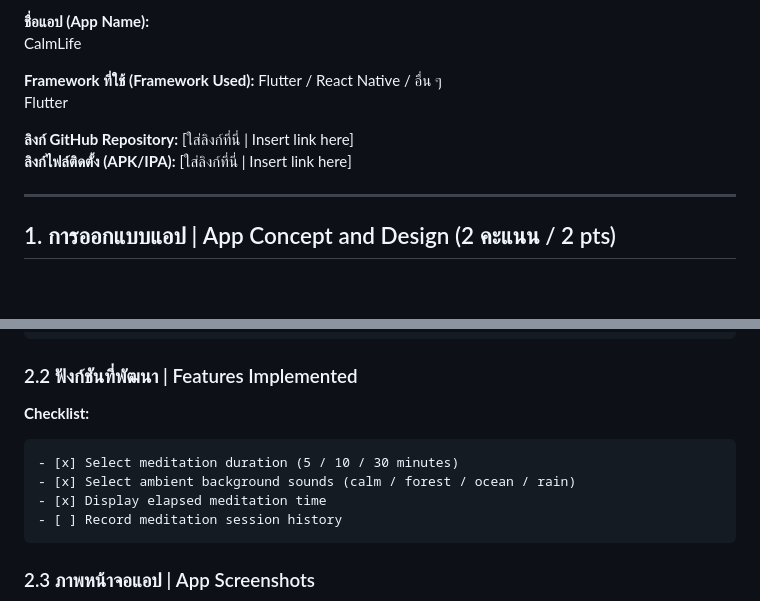
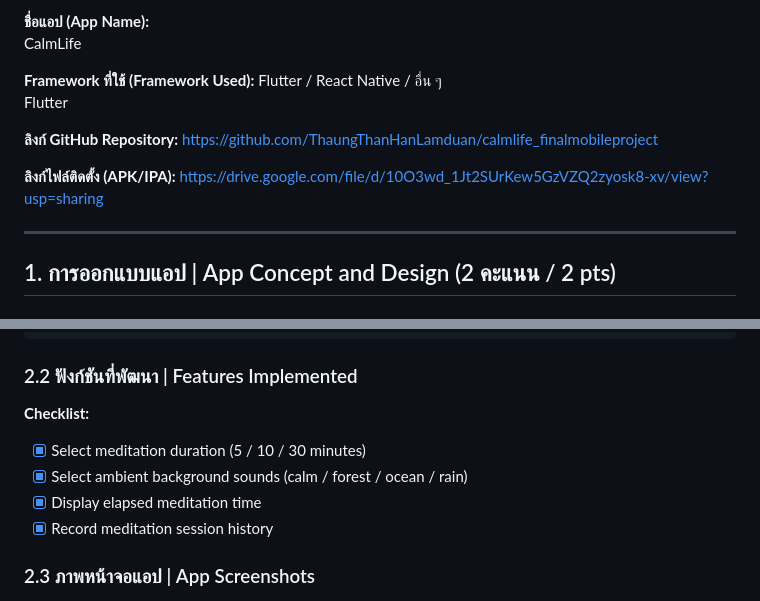
Before and after one commit to ThaungThanHanLamduan/calmlife_finalmobileproject, a Markdown page: README.md, 2 parts joined by grey strips. Rendered like a GitHub page; blank space fills up the shorter version.

Commit message:
update: readme

````diff
--- a/README.md
+++ b/README.md
@@ -12,8 +12,9 @@ CalmLife
 **Framework ที่ใช้ (Framework Used):** Flutter / React Native / อื่น ๆ
 Flutter
 
-**ลิงก์ GitHub Repository:** [ใส่ลิงก์ที่นี่ | Insert link here]
-**ลิงก์ไฟล์ติดตั้ง (APK/IPA):** [ใส่ลิงก์ที่นี่ | Insert link here]
+**ลิงก์ GitHub Repository:** https://github.com/ThaungThanHanLamduan/calmlife_finalmobileproject
+
+**ลิงก์ไฟล์ติดตั้ง (APK/IPA):** https://drive.google.com/file/d/10O3wd_1Jt2SUrKew5GzVZQ2zyosk8-xv/view?usp=sharing
 
 ---
 
@@ -66,12 +78,10 @@ Open app → Select meditation time → Choose ambient sound → Start meditatio
 
 ### 2.2 ฟังก์ชันที่พัฒนา | Features Implemented
 **Checklist:**
-```markdown
 - [x] Select meditation duration (5 / 10 / 30 minutes)
 - [x] Select ambient background sounds (calm / forest / ocean / rain)
 - [x] Display elapsed meditation time
-- [ ] Record meditation session history
-```
+- [x] Record meditation session history
 
 ### 2.3 ภาพหน้าจอแอป | App Screenshots
 **แนบภาพหรือ URL (Attach images or image links):**
````
Also changed, not shown: other parts of README.md (+16 -6 lines).
